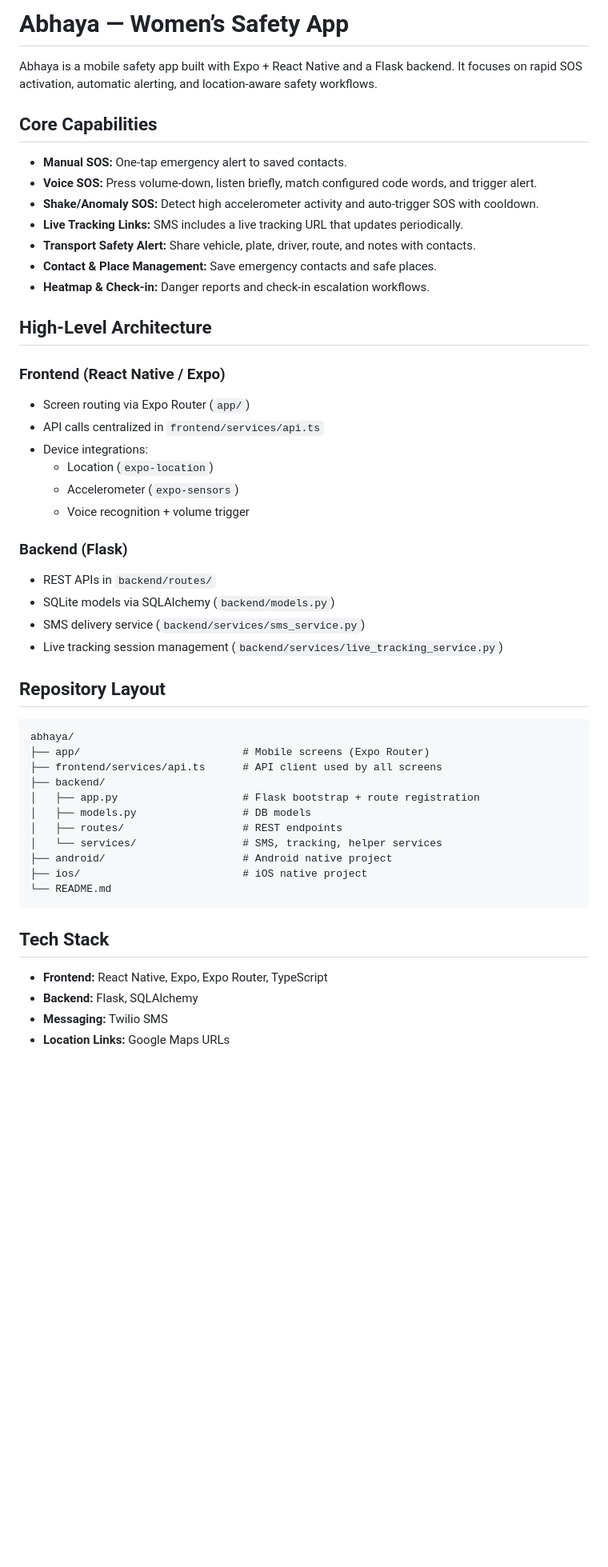
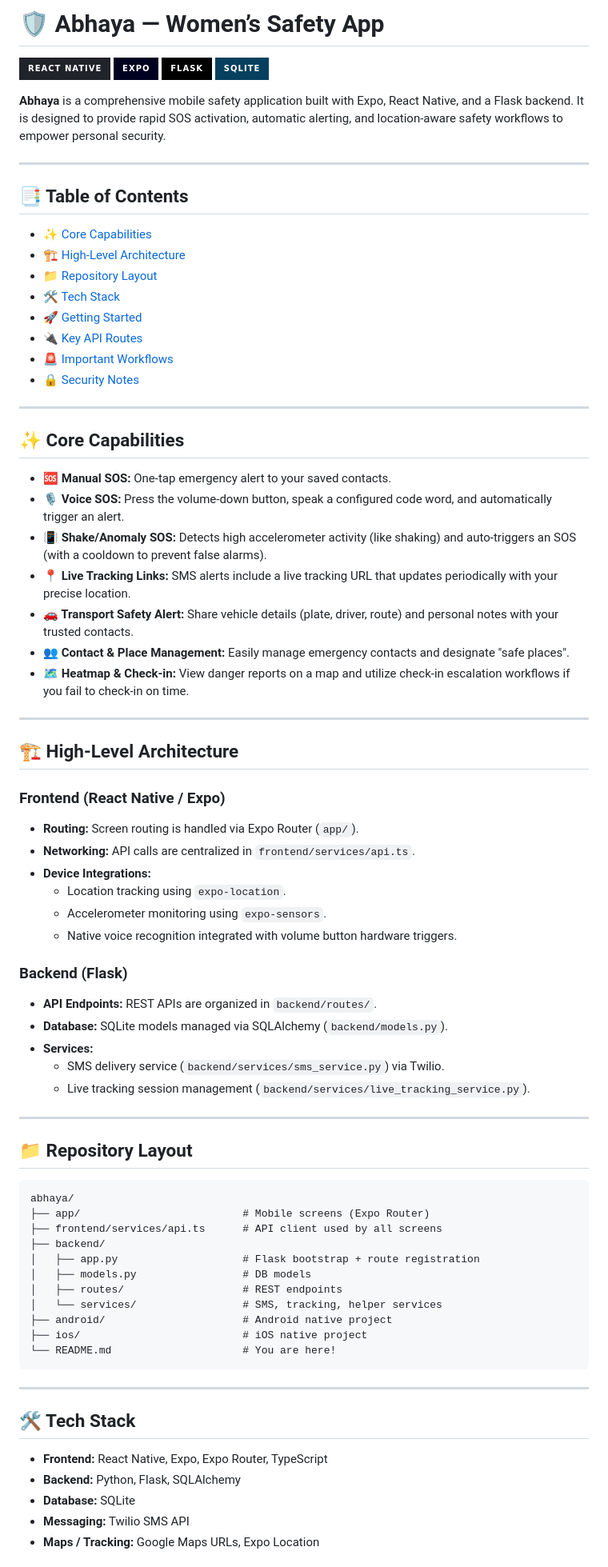
Before and after one commit to dionjoshualobo/abhaya, a Markdown page: README.md, the part around one of its changes. Shown at 80% size. GitHub-like rendering; badges without logos; blank space fills up the shorter version.

````diff
--- a/README.md
+++ b/README.md
@@ -1,34 +1,58 @@
-# Abhaya — Women’s Safety App
+# 🛡️ Abhaya — Women’s Safety App
 
-Abhaya is a mobile safety app built with Expo + React Native and a Flask backend. It focuses on rapid SOS activation, automatic alerting, and location-aware safety workflows.
+[![React Native](https://img.shields.io/badge/React_Native-20232A?style=for-the-badge&logo=react&logoColor=61DAFB)](https://reactnative.dev/)
+[![Expo](https://img.shields.io/badge/Expo-000020?style=for-the-badge&logo=expo&logoColor=white)](https://expo.dev/)
+[![Flask](https://img.shields.io/badge/Flask-000000?style=for-the-badge&logo=flask&logoColor=white)](https://flask.palletsprojects.com/)
+[![SQLite](https://img.shields.io/badge/SQLite-07405E?style=for-the-badge&logo=sqlite&logoColor=white)](https://www.sqlite.org/)
 
-## Core Capabilities
+**Abhaya** is a comprehensive mobile safety application built with Expo, React Native, and a Flask backend. It is designed to provide rapid SOS activation, automatic alerting, and location-aware safety workflows to empower personal security.
 
-- **Manual SOS:** One-tap emergency alert to saved contacts.
-- **Voice SOS:** Press volume-down, listen briefly, match configured code words, and trigger alert.
-- **Shake/Anomaly SOS:** Detect high accelerometer activity and auto-trigger SOS with cooldown.
-- **Live Tracking Links:** SMS includes a live tracking URL that updates periodically.
-- **Transport Safety Alert:** Share vehicle, plate, driver, route, and notes with contacts.
-- **Contact & Place Management:** Save emergency contacts and safe places.
-- **Heatmap & Check-in:** Danger reports and check-in escalation workflows.
+---
 
-## High-Level Architecture
+## 📑 Table of Contents
+- [✨ Core Capabilities](#-core-capabilities)
+- [🏗️ High-Level Architecture](#️-high-level-architecture)
+- [📁 Repository Layout](#-repository-layout)
+- [🛠️ Tech Stack](#-tech-stack)
+- [🚀 Getting Started](#-getting-started)
+- [🔌 Key API Routes](#-key-api-routes)
+- [🚨 Important Workflows](#-important-workflows)
+- [🔒 Security Notes](#-security-notes)
+
+---
+
+## ✨ Core Capabilities
+
+- **🆘 Manual SOS:** One-tap emergency alert to your saved contacts.
+- **🎙️ Voice SOS:** Press the volume-down button, speak a configured code word, and automatically trigger an alert.
+- **📳 Shake/Anomaly SOS:** Detects high accelerometer activity (like shaking) and auto-triggers an SOS (with a cooldown to prevent false alarms).
+- **📍 Live Tracking Links:** SMS alerts include a live tracking URL that updates periodically with your precise location.
+- **🚗 Transport Safety Alert:** Share vehicle details (plate, driver, route) and personal notes with your trusted contacts.
+- **👥 Contact & Place Management:** Easily manage emergency contacts and designate "safe places".
+- **🗺️ Heatmap & Check-in:** View danger reports on a map and utilize check-in escalation workflows if you fail to check-in on time.
+
+---
+
+## 🏗️ High-Level Architecture
 
 ### Frontend (React Native / Expo)
-- Screen routing via Expo Router (`app/`)
-- API calls centralized in `frontend/services/api.ts`
-- Device integrations:
-	- Location (`expo-location`)
-	- Accelerometer (`expo-sensors`)
-	- Voice recognition + volume trigger
+- **Routing:** Screen routing is handled via Expo Router (`app/`).
+- **Networking:** API calls are centralized in `frontend/services/api.ts`.
+- **Device Integrations:**
+  - Location tracking using `expo-location`.
+  - Accelerometer monitoring using `expo-sensors`.
+  - Native voice recognition integrated with volume button hardware triggers.
 
 ### Backend (Flask)
-- REST APIs in `backend/routes/`
-- SQLite models via SQLAlchemy (`backend/models.py`)
-- SMS delivery service (`backend/services/sms_service.py`)
-- Live tracking session management (`backend/services/live_tracking_service.py`)
+- **API Endpoints:** REST APIs are organized in `backend/routes/`.
+- **Database:** SQLite models managed via SQLAlchemy (`backend/models.py`).
+- **Services:**
+  - SMS delivery service (`backend/services/sms_service.py`) via Twilio.
+  - Live tracking session management (`backend/services/live_tracking_service.py`).
 
-## Repository Layout
+---
+
+## 📁 Repository Layout
 
 ```text
 abhaya/
@@ -41,13 +65,16 @@ abhaya/
 │   └── services/                 # SMS, tracking, helper services
 ├── android/                      # Android native project
 ├── ios/                          # iOS native project
-└── README.md
+└── README.md                     # You are here!
 ```
 
-## Tech Stack
+---
+
+## 🛠️ Tech Stack
 
 - **Frontend:** React Native, Expo, Expo Router, TypeScript
-- **Backend:** Flask, SQLAlchemy
-- **Messaging:** Twilio SMS
-- **Location Links:** Google Maps URLs
+- **Backend:** Python, Flask, SQLAlchemy
+- **Database:** SQLite
+- **Messaging:** Twilio SMS API
+- **Maps / Tracking:** Google Maps URLs, Expo Location
 
````
Also changed, not shown: other parts of README.md (+74 -66 lines).
